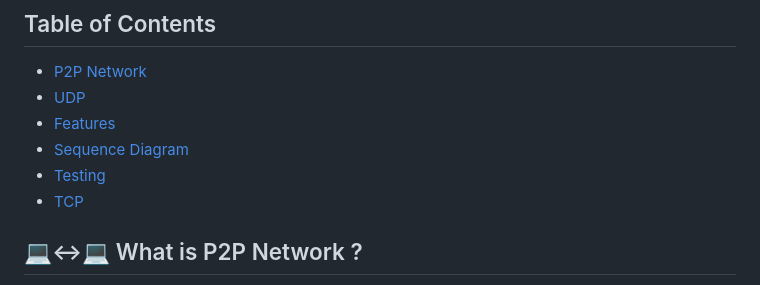
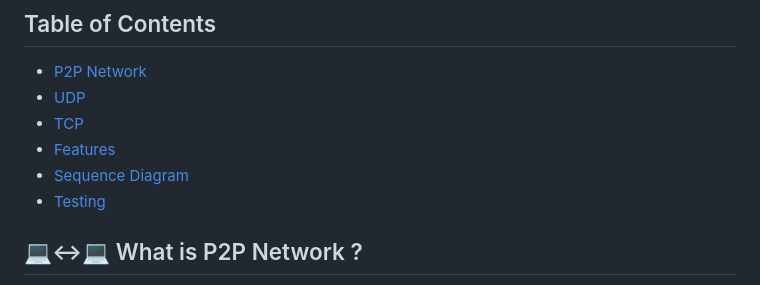
Before and after one commit to JugBones/Pushin-P2P, a Markdown page: README.md, the part around the change. Drawn GitHub-style.

```diff
--- a/README.md
+++ b/README.md
@@ -14,10 +14,10 @@ Hi there, We're L4BC</a> 👋
 ## Table of Contents
 - [P2P Network](#-what-is-p2p-network-)
 - [UDP](#udp)
+- [TCP](#tcp)
 - [Features](#features)
 - [Sequence Diagram](#sequence-diagram)
 - [Testing](#testing)
-- [TCP](#tcp)
 
 ## 💻↔💻 What is P2P Network ?
 ![image](https://user-images.githubusercontent.com/91533574/226385702-7bd4f5b1-8b47-45cd-8f50-025840e84a1e.png)
```
